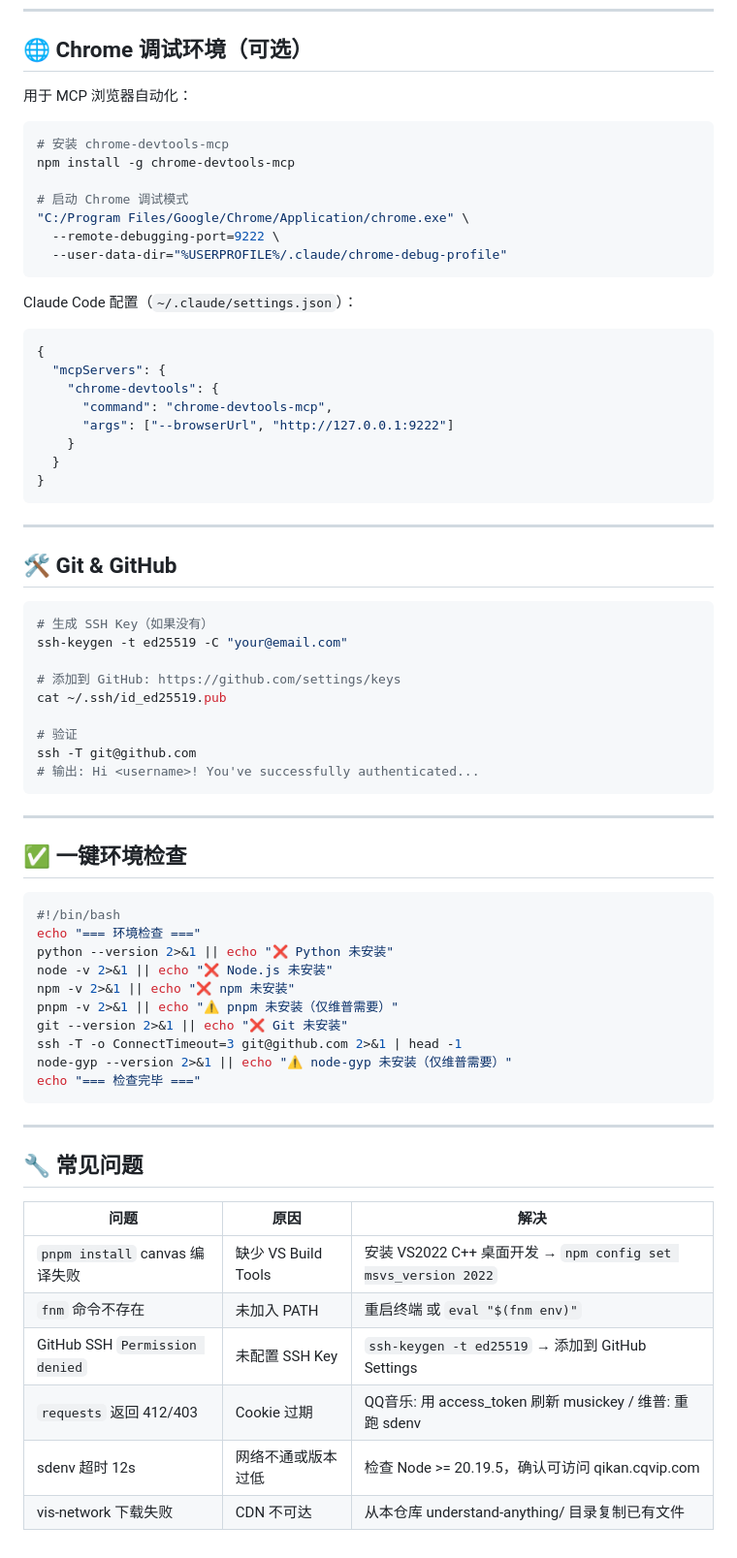
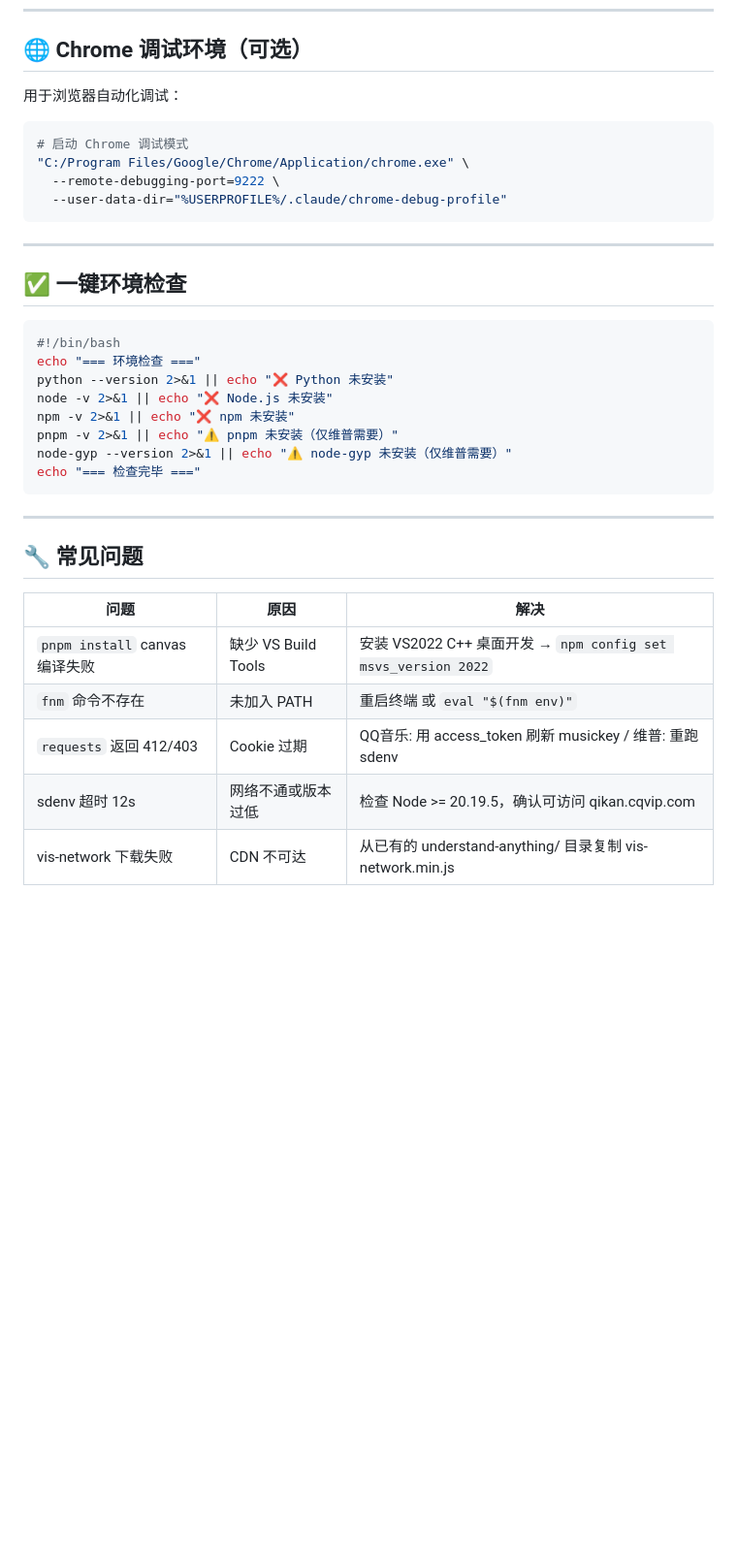
Before and after one commit to qihe-no-study/ai_reverse_study, a Markdown page: 环境配置.md, the part around the change. Shown at 97% size. Drawn GitHub-style; blank space fills up the shorter version.

Commit message:
环境配置: 移除所有 Git/GitHub 相关内容

````diff
--- a/环境配置.md
+++ b/环境配置.md
@@ -129,45 +129,13 @@ node -e "require('sdenv'); console.log('sdenv OK')"
 
 ## 🌐 Chrome 调试环境（可选）
 
-用于 MCP 浏览器自动化：
+用于浏览器自动化调试：
 
 ```bash
-# 安装 chrome-devtools-mcp
-npm install -g chrome-devtools-mcp
-
 # 启动 Chrome 调试模式
 "C:/Program Files/Google/Chrome/Application/chrome.exe" \
   --remote-debugging-port=9222 \
   --user-data-dir="%USERPROFILE%/.claude/chrome-debug-profile"
-```
-
-Claude Code 配置（`~/.claude/settings.json`）：
-
-```json
-{
-  "mcpServers": {
-    "chrome-devtools": {
-      "command": "chrome-devtools-mcp",
-      "args": ["--browserUrl", "http://127.0.0.1:9222"]
-    }
-  }
-}
-```
-
----
-
-## 🛠️ Git & GitHub
-
-```bash
-# 生成 SSH Key（如果没有）
-ssh-keygen -t ed25519 -C "your@email.com"
-
-# 添加到 GitHub: https://github.com/settings/keys
-cat ~/.ssh/id_ed25519.pub
-
-# 验证
-ssh -T git@github.com
-# 输出: Hi <username>! You've successfully authenticated...
 ```
 
 ---
@@ -181,8 +149,6 @@ python --version 2>&1 || echo "❌ Python 未安装"
 node -v 2>&1 || echo "❌ Node.js 未安装"
 npm -v 2>&1 || echo "❌ npm 未安装"
 pnpm -v 2>&1 || echo "⚠️ pnpm 未安装（仅维普需要）"
-git --version 2>&1 || echo "❌ Git 未安装"
-ssh -T -o ConnectTimeout=3 git@github.com 2>&1 | head -1
 node-gyp --version 2>&1 || echo "⚠️ node-gyp 未安装（仅维普需要）"
 echo "=== 检查完毕 ==="
 ```
@@ -195,7 +161,6 @@ echo "=== 检查完毕 ==="
 |------|------|------|
 | `pnpm install` canvas 编译失败 | 缺少 VS Build Tools | 安装 VS2022 C++ 桌面开发 → `npm config set msvs_version 2022` |
 | `fnm` 命令不存在 | 未加入 PATH | 重启终端 或 `eval "$(fnm env)"` |
-| GitHub SSH `Permission denied` | 未配置 SSH Key | `ssh-keygen -t ed25519` → 添加到 GitHub Settings |
 | `requests` 返回 412/403 | Cookie 过期 | QQ音乐: 用 access_token 刷新 musickey / 维普: 重跑 sdenv |
 | sdenv 超时 12s | 网络不通或版本过低 | 检查 Node >= 20.19.5，确认可访问 qikan.cqvip.com |
-| vis-network 下载失败 | CDN 不可达 | 从本仓库 understand-anything/ 目录复制已有文件 |
+| vis-network 下载失败 | CDN 不可达 | 从已有的 understand-anything/ 目录复制 vis-network.min.js |
````
